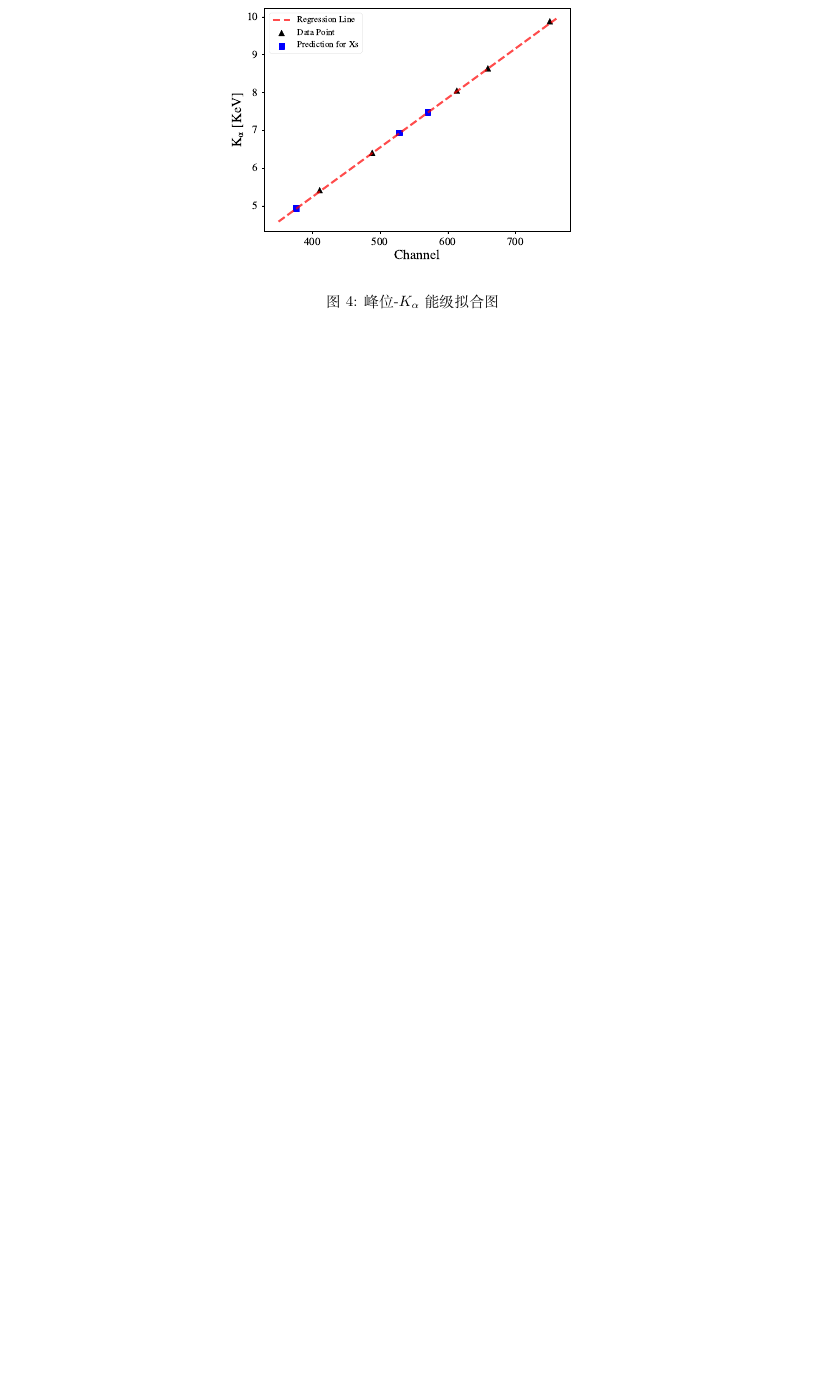
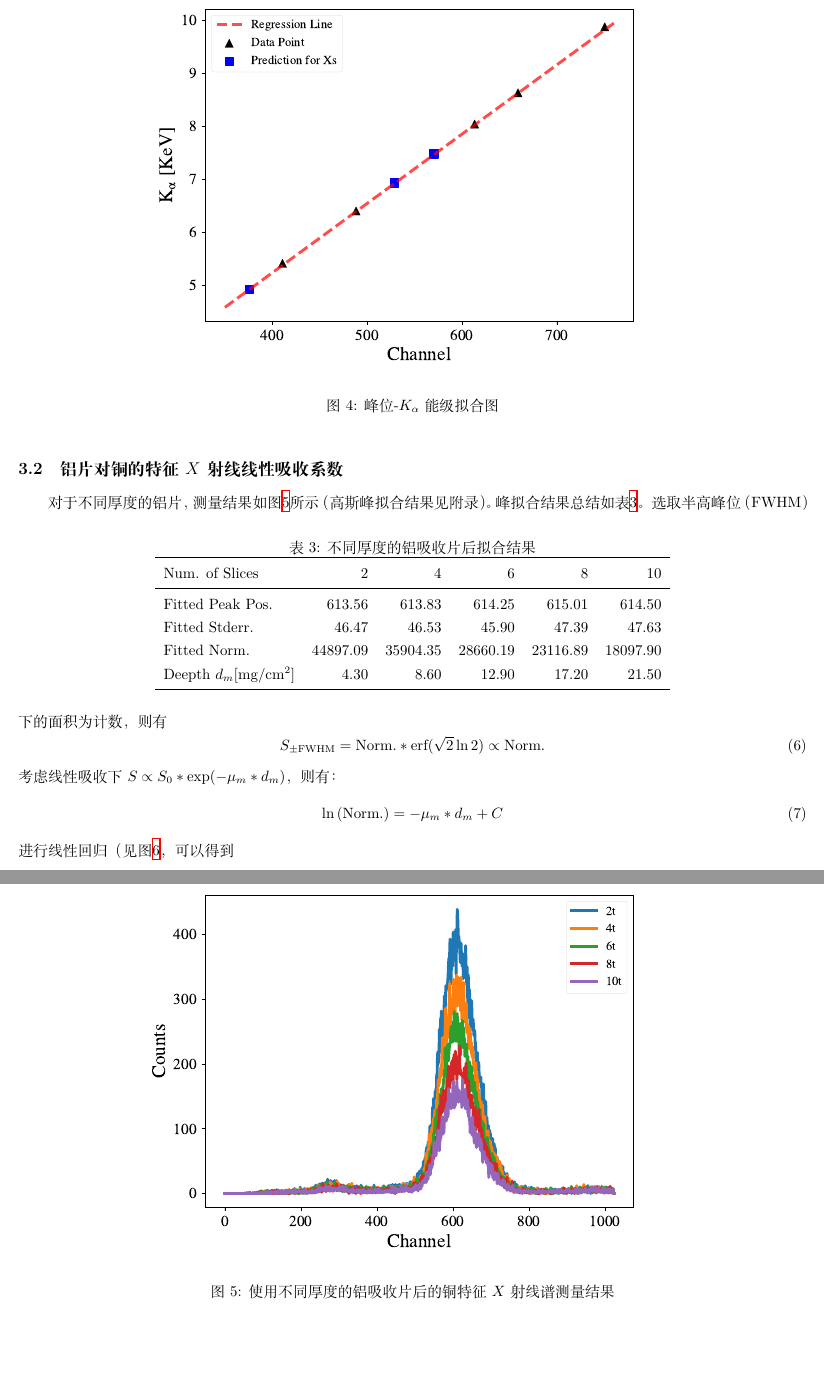
Before and after one commit to DickyChant/AdvNuclExp, a LaTeX paper (Exp1/Report/main.tex): part of page 5 of 10 before the commit and two parts of pages 6 and 7 of 15 after it, the two joined at a grey line, cut so that both start at the same text, the shorter picture padded with empty space. Compiled offline with XeLaTeX.

Commit message:
add change

```diff
--- a/Exp1/Report/main.tex
+++ b/Exp1/Report/main.tex
@@ -159,6 +159,36 @@ $n_1=1$,$n_2=2$。根据特征X射线的能量，可以辨认激发原子的原
     本部分的拟合峰位线性回归图及预测$K_\alpha$值如图\ref{fig:LinearReg1}。
     \begin{figure}[htbp]
         \centering
-        \includegraphics[width=0.5\textwidth]{../plot/LinearReg1.pdf}
+        \includegraphics[width=0.7\textwidth]{../plot/LinearReg1.pdf}
         \caption{峰位-$K_\alpha$能级拟合图\label{fig:LinearReg1}}
     \end{figure}
+    \subsection{铝片对铜的特征$X$射线线性吸收系数}
+    对于不同厚度的铝片，测量结果如图\ref{fig:Absorption}所示（高斯峰拟合结果见附录）。峰拟合结果总结如表\ref{tab:Absorption}。
+    \begin{figure}[htbp]
+        \centering
+        \includegraphics[width=0.7\textwidth]{../plot/Absorption.pdf}
+        \caption{使用不同厚度的铝吸收片后的铜特征$X$射线谱测量结果\label{fig:Absorption}}
+    \end{figure}
+    \begin{table}[htbp]
+        \centering
+        \caption{不同厚度的铝吸收片后拟合结果\label{tab:Absorption}}
+        \begin{tabular}{lrrrrr}
+            \toprule
+            Num. of Slices &            2 &            4 &            6 &            8 &           10 \\
+            \midrule
+            Fitted Peak Pos. &    613.56 &    613.83 &    614.25 &    615.01 &    614.50 \\
+            Fitted Stderr.   &     46.47 &     46.53 &     45.90 &     47.39 &     47.63 \\
+            Fitted Norm.    &  44897.09 &  35904.35 &  28660.19 &  23116.89 &  18097.90 \\
+            Deepth $d_m[\si{mg\per cm^2}]$  &      4.30 &      8.60 &     12.90 &     17.20 &     21.50 \\
+            \bottomrule
+            \end{tabular}
+    \end{table}
+    选取半高峰位（FWHM）下的面积为计数，则有
+    \begin{equation}
+        S_{\pm \text{FWHM}} = \text{Norm.}*\text{erf}{(\sqrt{2}\ln{2})} \propto \text{Norm.}
+    \end{equation}
+    考虑线性吸收下$S\propto S_0*\exp(-\mu_m*d_m)$，则有：
+    \begin{equation}
+        \ln{(\text{Norm.})} = -\mu_m*d_m+C
+    \end{equation}
+    进行线性回归（见图\ref{fig:LinearReg2}，
@@ -164,0 +199,3 @@ $n_1=1$,$n_2=2$。根据特征X射线的能量，可以辨认激发原子的原
+    \end{figure}
+    可以得到
+    \begin{equation}
```
Also changed, not shown: Exp1/Report/tab3.tex (added, +10 -0 lines), Exp1/Report/main.pdf, Exp1/Report/main.tex (56 more changed lines), 5 other files.
